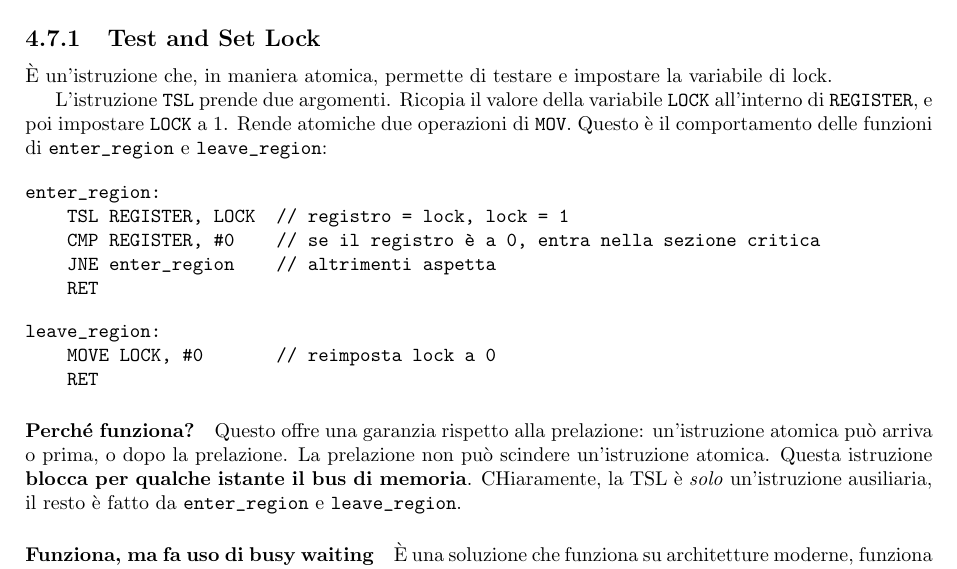
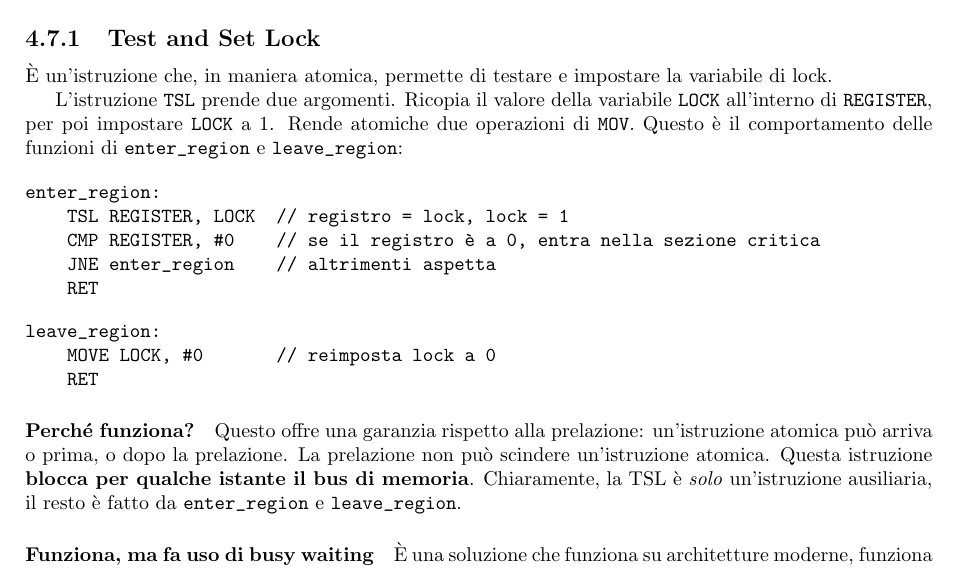
Before and after one commit to BoredDam/sistemi-operativi, a LaTeX thesis (latex-src-and-images/main.tex): part of page 31 of 94, cut so that both start at the same text. Compiled offline with pdfLaTeX.

Commit message:
fix: typos

```diff
--- a/latex-src-and-images/main.tex
+++ b/latex-src-and-images/main.tex
@@ -913,7 +913,7 @@ Ciò avviene tramite un'istruzione ausiliaria: \verb|TSL| o \verb|XCHG| (ossia T
 \subsection{Test and Set Lock}
 È un'istruzione che, in maniera atomica, permette di testare e impostare la variabile di lock.
 
-L'istruzione \verb|TSL| prende due argomenti. Ricopia il valore della variabile \verb|LOCK| all'interno di \verb|REGISTER|, e poi impostare \verb|LOCK| a 1. Rende atomiche due operazioni di \verb|MOV|. Questo è il comportamento delle funzioni di \verb*|enter_region| e \verb*|leave_region|:
+L'istruzione \verb|TSL| prende due argomenti. Ricopia il valore della variabile \verb|LOCK| all'interno di \verb|REGISTER|, per poi impostare \verb|LOCK| a 1. Rende atomiche due operazioni di \verb|MOV|. Questo è il comportamento delle funzioni di \verb*|enter_region| e \verb*|leave_region|:
 
 \begin{verbatim}
 enter_region:
@@ -930,7 +930,7 @@ leave_region:
 \end{verbatim}
 
 \paragraph{Perché funziona?}
-Questo offre una garanzia rispetto alla prelazione: un'istruzione atomica può arriva o prima, o dopo la prelazione. La prelazione non può scindere un'istruzione atomica. Questa istruzione \textbf{blocca per qualche istante il bus di memoria}. CHiaramente, la TSL è \textit{solo} un'istruzione ausiliaria, il resto è fatto da \verb*|enter_region| e \verb*|leave_region|.
+Questo offre una garanzia rispetto alla prelazione: un'istruzione atomica può arriva o prima, o dopo la prelazione. La prelazione non può scindere un'istruzione atomica. Questa istruzione \textbf{blocca per qualche istante il bus di memoria}. Chiaramente, la TSL è \textit{solo} un'istruzione ausiliaria, il resto è fatto da \verb*|enter_region| e \verb*|leave_region|.
 
 \paragraph{Funziona, ma fa uso di busy waiting}
 È una soluzione che funziona su architetture moderne, funziona in modalita utente, e \textbf{in sistemi multicore} ma fa ancora uso di \textbf{busy waiting}.
```
Also changed, not shown: latex-src-and-images/main.tex (2 more changed lines).
